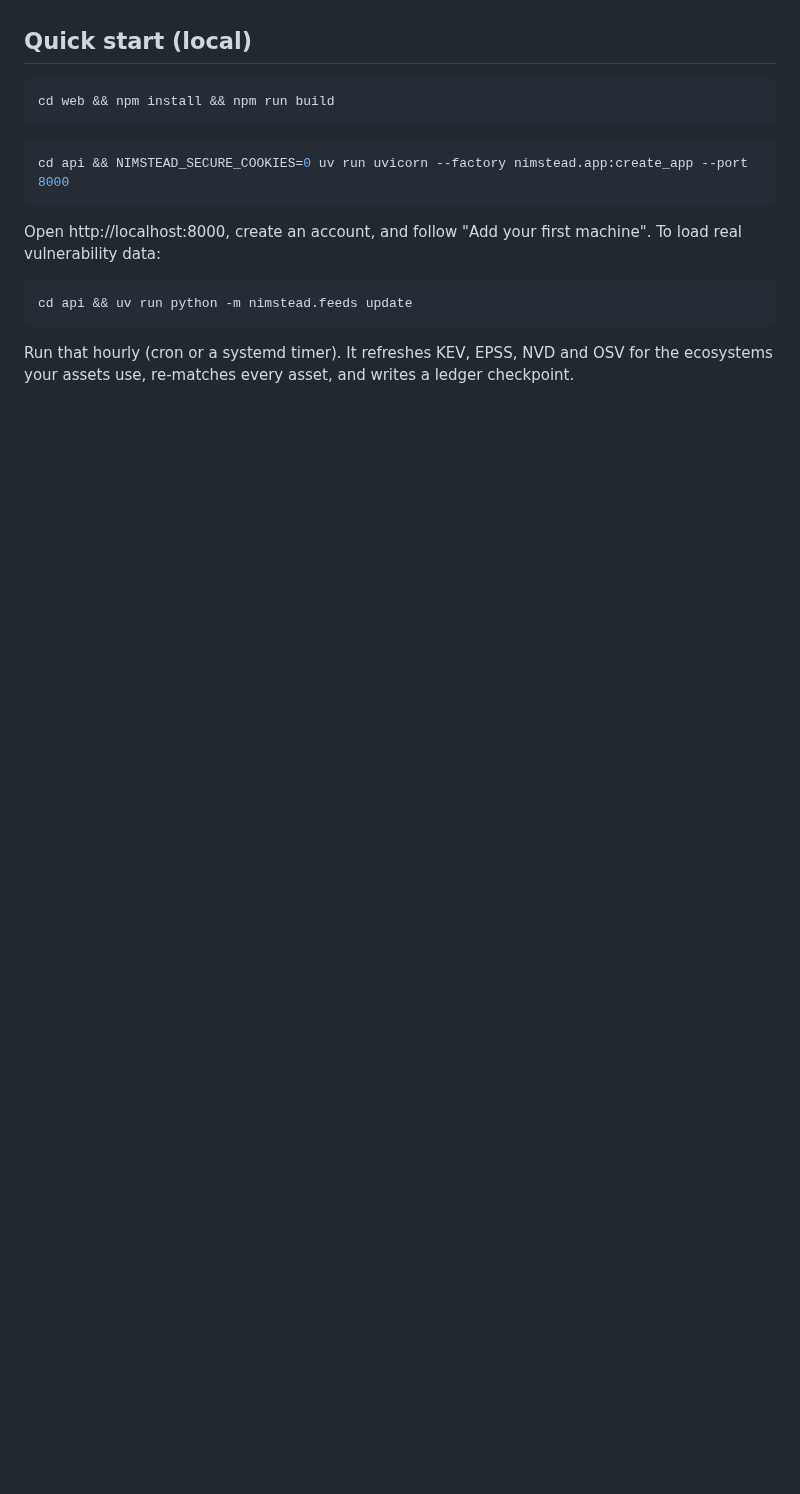
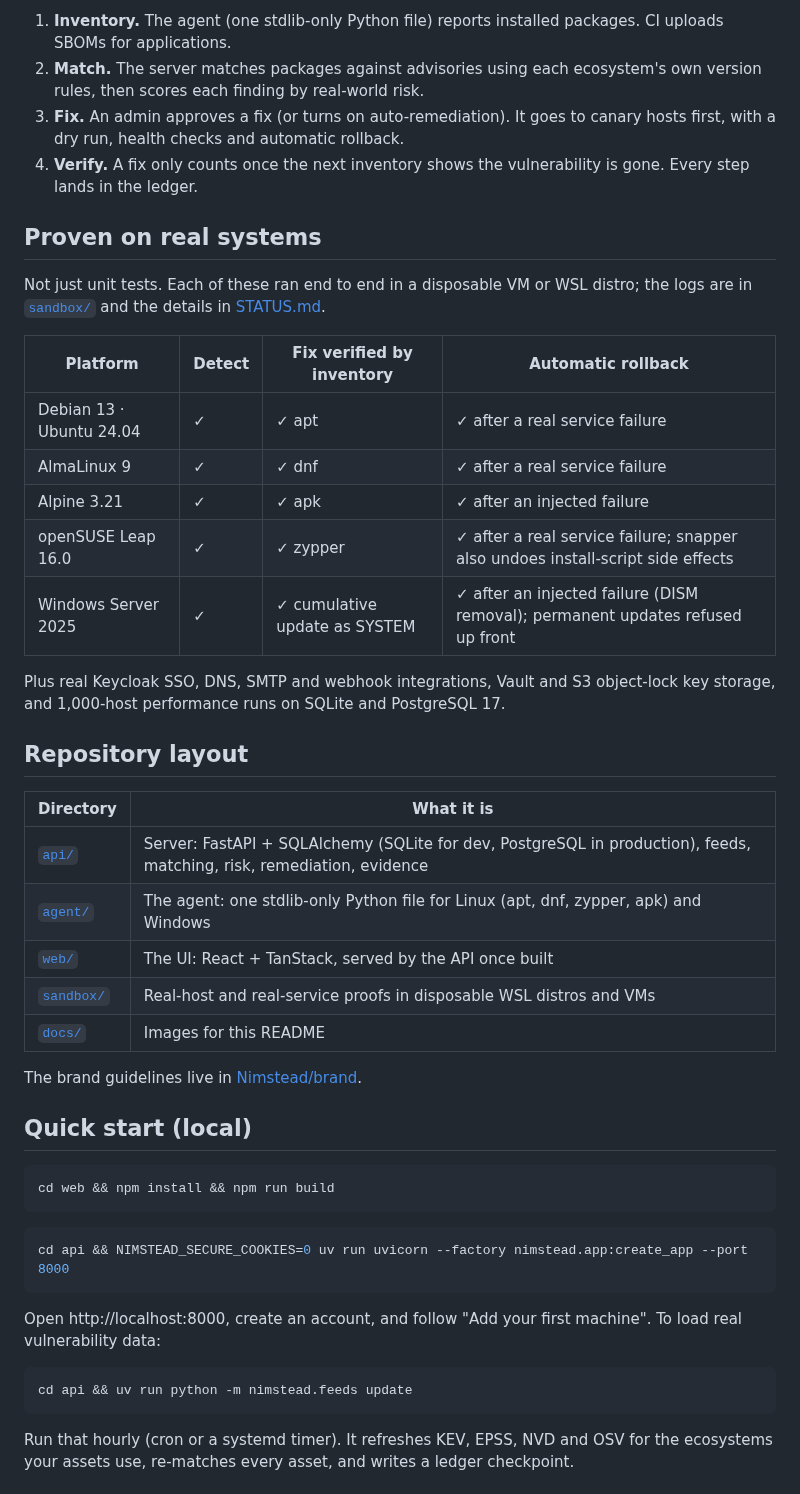
Before and after one commit to Nimstead/assure, a Markdown page: README.md, the part around one of its changes. Rendered like a GitHub page; blank space fills up the shorter version.

```diff
--- a/README.md
+++ b/README.md
@@ -26,3 +51,33 @@ The brand guidelines live in [Nimstead/brand](https://github.com/Nimstead/brand)
+1. **Inventory.** The agent (one stdlib-only Python file) reports installed packages. CI uploads SBOMs for applications.
+2. **Match.** The server matches packages against advisories using each ecosystem's own version rules, then scores each finding by real-world risk.
+3. **Fix.** An admin approves a fix (or turns on auto-remediation). It goes to canary hosts first, with a dry run, health checks and automatic rollback.
+4. **Verify.** A fix only counts once the next inventory shows the vulnerability is gone. Every step lands in the ledger.
+
+## Proven on real systems
+
+Not just unit tests. Each of these ran end to end in a disposable VM or WSL distro; the logs are in [`sandbox/`](sandbox) and the details in [STATUS.md](STATUS.md).
+
+| Platform | Detect | Fix verified by inventory | Automatic rollback |
+|---|---|---|---|
+| Debian 13 · Ubuntu 24.04 | ✓ | ✓ apt | ✓ after a real service failure |
+| AlmaLinux 9 | ✓ | ✓ dnf | ✓ after a real service failure |
+| Alpine 3.21 | ✓ | ✓ apk | ✓ after an injected failure |
+| openSUSE Leap 16.0 | ✓ | ✓ zypper | ✓ after a real service failure; snapper also undoes install-script side effects |
+| Windows Server 2025 | ✓ | ✓ cumulative update as SYSTEM | ✓ after an injected failure (DISM removal); permanent updates refused up front |
+
+Plus real Keycloak SSO, DNS, SMTP and webhook integrations, Vault and S3 object-lock key storage, and 1,000-host performance runs on SQLite and PostgreSQL 17.
+
+## Repository layout
+
+| Directory | What it is |
+|---|---|
+| [`api/`](api) | Server: FastAPI + SQLAlchemy (SQLite for dev, PostgreSQL in production), feeds, matching, risk, remediation, evidence |
+| [`agent/`](agent) | The agent: one stdlib-only Python file for Linux (apt, dnf, zypper, apk) and Windows |
+| [`web/`](web) | The UI: React + TanStack, served by the API once built |
+| [`sandbox/`](sandbox) | Real-host and real-service proofs in disposable WSL distros and VMs |
+| [`docs/`](docs) | Images for this README |
+
+The brand guidelines live in [Nimstead/brand](https://github.com/Nimstead/brand).
 
 ## Quick start (local)
 
```
Also changed, not shown: other parts of README.md (+36 -11 lines), CHANGELOG.md (added, +19 -0 lines), CONTRIBUTING.md (added, +36 -0 lines), docs/images/evidence-1440.png (added), docs/images/findings-1440.png (added), docs/images/home-1440.png (added), docs/images/home-375-dark.png (added), 3 other files.
